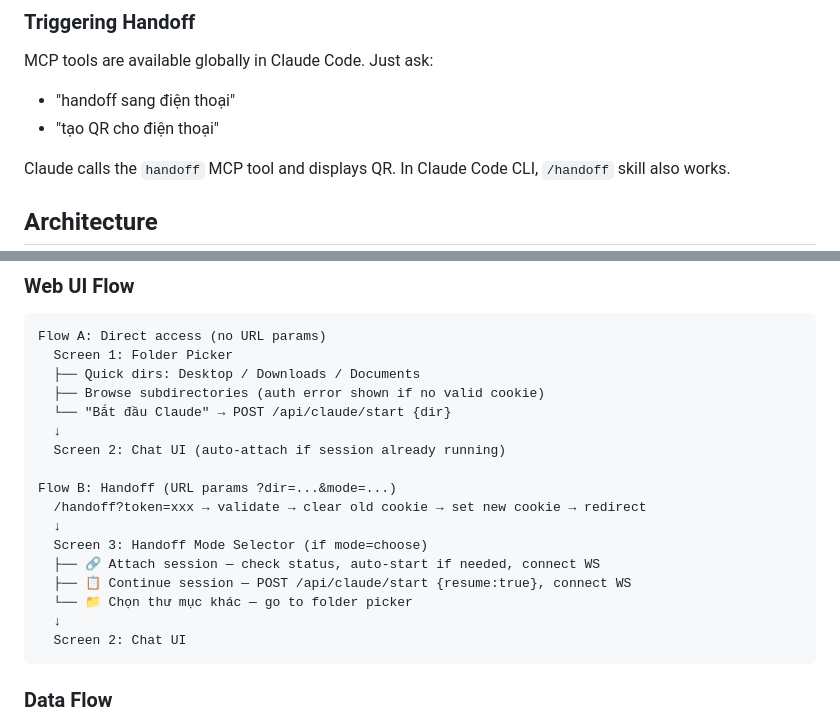
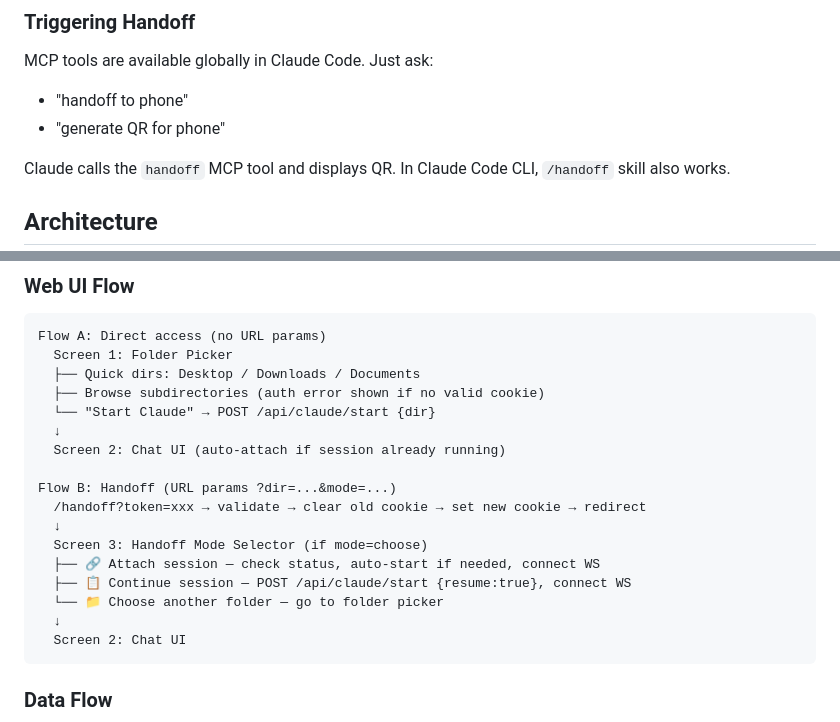
Before and after one commit to ducnhd/claude-remote, a Markdown page: CLAUDE.md, 2 parts joined by grey strips. GitHub-like rendering.

````diff
--- a/CLAUDE.md
+++ b/CLAUDE.md
@@ -40,8 +40,8 @@ MCP uses port 8823 (HTTP, localhost only). The main web UI uses port 8822 (HTTPS
 ### Triggering Handoff
 
 MCP tools are available globally in Claude Code. Just ask:
-- "handoff sang điện thoại"
-- "tạo QR cho điện thoại"
+- "handoff to phone"
+- "generate QR for phone"
 
 Claude calls the `handoff` MCP tool and displays QR. In Claude Code CLI, `/handoff` skill also works.
 
@@ -78,7 +78,7 @@ Flow A: Direct access (no URL params)
   Screen 1: Folder Picker
   ├── Quick dirs: Desktop / Downloads / Documents
   ├── Browse subdirectories (auth error shown if no valid cookie)
-  └── "Bắt đầu Claude" → POST /api/claude/start {dir}
+  └── "Start Claude" → POST /api/claude/start {dir}
   ↓
   Screen 2: Chat UI (auto-attach if session already running)
 
@@ -88,7 +88,7 @@ Flow B: Handoff (URL params ?dir=...&mode=...)
   Screen 3: Handoff Mode Selector (if mode=choose)
   ├── 🔗 Attach session — check status, auto-start if needed, connect WS
   ├── 📋 Continue session — POST /api/claude/start {resume:true}, connect WS
-  └── 📁 Chọn thư mục khác — go to folder picker
+  └── 📁 Choose another folder — go to folder picker
   ↓
   Screen 2: Chat UI
 ```
````
Also changed, not shown: README.md (+8 -8 lines).
